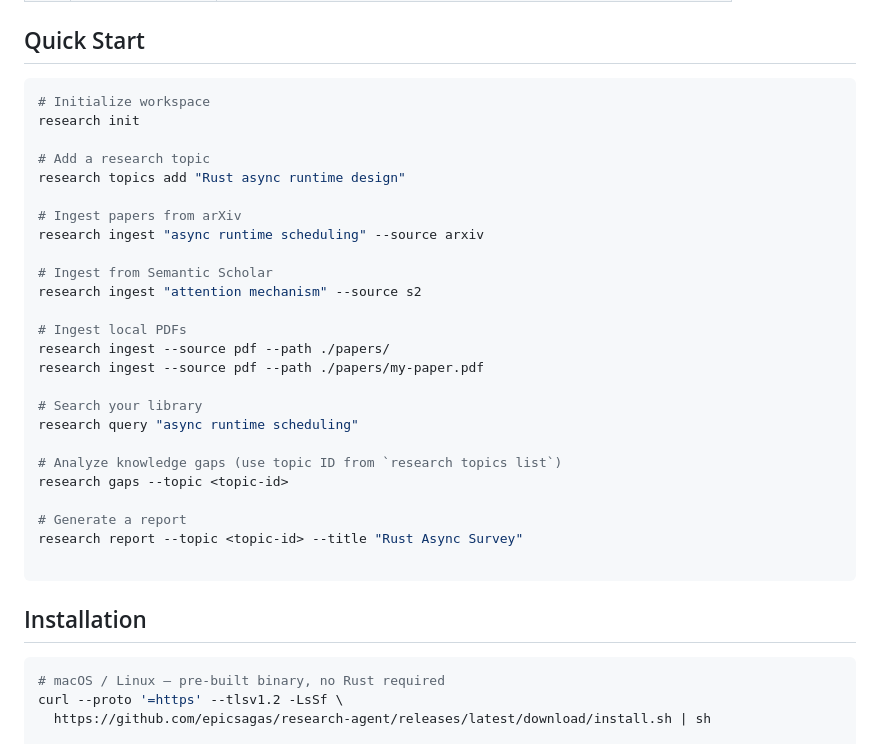
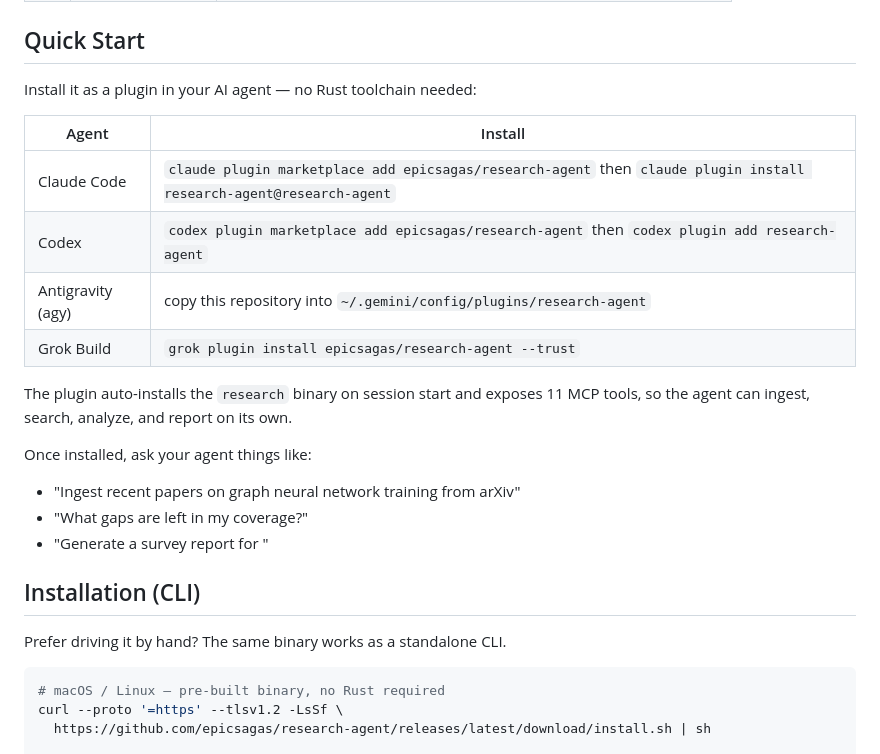
Before and after one commit to epicsagas/research-agent, a Markdown page: README.md, the part around the change. GitHub-like rendering.

Commit message:
docs: lead quick start with agent plugin install; split CLI install into its own section

````diff
--- a/README.md
+++ b/README.md
@@ -28,35 +28,27 @@ research-agent is a personal research assistant that indexes papers and articles
 
 ## Quick Start
 
-```bash
-# Initialize workspace
-research init
+Install it as a plugin in your AI agent — no Rust toolchain needed:
 
-# Add a research topic
-research topics add "Rust async runtime design"
+| Agent | Install |
+|-------|---------|
+| Claude Code | `claude plugin marketplace add epicsagas/research-agent` then `claude plugin install research-agent@research-agent` |
+| Codex | `codex plugin marketplace add epicsagas/research-agent` then `codex plugin add research-agent` |
+| Antigravity (agy) | copy this repository into `~/.gemini/config/plugins/research-agent` |
+| Grok Build | `grok plugin install epicsagas/research-agent --trust` |
 
-# Ingest papers from arXiv
-research ingest "async runtime scheduling" --source arxiv
+The plugin auto-installs the `research` binary on session start and exposes
+11 MCP tools, so the agent can ingest, search, analyze, and report on its own.
 
-# Ingest from Semantic Scholar
-research ingest "attention mechanism" --source s2
+Once installed, ask your agent things like:
 
-# Ingest local PDFs
-research ingest --source pdf --path ./papers/
-research ingest --source pdf --path ./papers/my-paper.pdf
+- "Ingest recent papers on graph neural network training from arXiv"
+- "What gaps are left in my <topic> coverage?"
+- "Generate a survey report for <topic>"
 
-# Search your library
-research query "async runtime scheduling"
+## Installation (CLI)
 
-# Analyze knowledge gaps (use topic ID from `research topics list`)
-research gaps --topic <topic-id>
-
-# Generate a report
-research report --topic <topic-id> --title "Rust Async Survey"
-
-```
-
-## Installation
+Prefer driving it by hand? The same binary works as a standalone CLI.
 
 ```bash
 # macOS / Linux — pre-built binary, no Rust required
````
